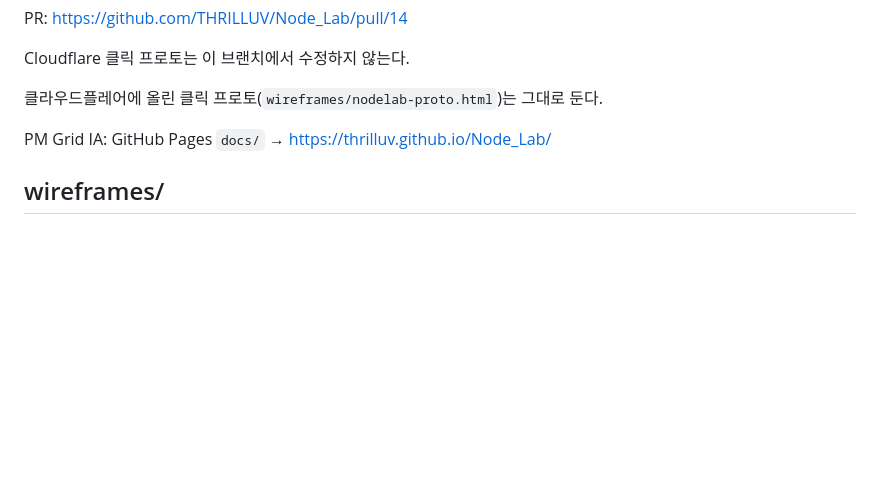
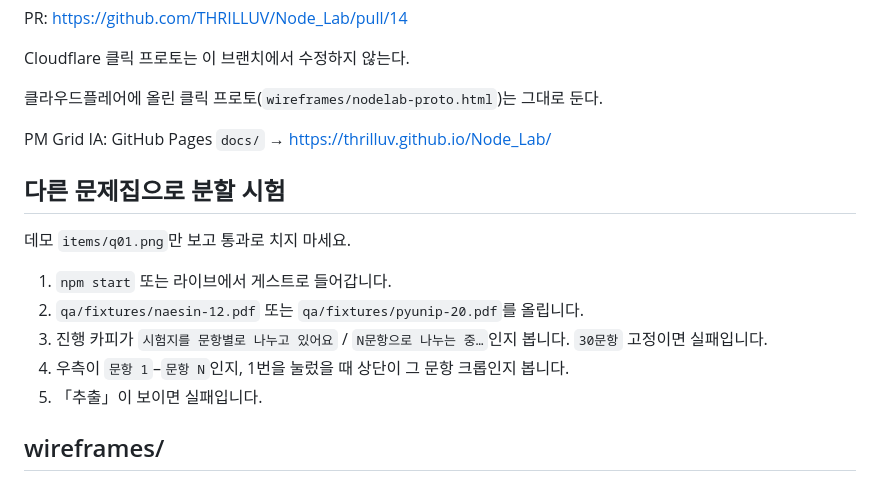
Before and after one commit to THRILLUV/Node_Lab_Proto, a Markdown page: README.md, the part around the change. GitHub-like rendering; blank space fills up the shorter version.

Commit message:
checkpoint: README how to test other PDFs
Co-authored-by: THRILLUV <THRILLUV@users.noreply.github.com>

```diff
--- a/README.md
+++ b/README.md
@@ -45,6 +45,16 @@ Cloudflare 클릭 프로토는 이 브랜치에서 수정하지 않는다.
 
 PM Grid IA: GitHub Pages `docs/` → https://thrilluv.github.io/Node_Lab/
 
+## 다른 문제집으로 분할 시험
+
+데모 `items/q01.png`만 보고 통과로 치지 마세요.
+
+1. `npm start` 또는 라이브에서 게스트로 들어갑니다.
+2. `qa/fixtures/naesin-12.pdf` 또는 `qa/fixtures/pyunip-20.pdf`를 올립니다.
+3. 진행 카피가 `시험지를 문항별로 나누고 있어요` / `N문항으로 나누는 중…`인지 봅니다. `30문항` 고정이면 실패입니다.
+4. 우측이 `문항 1`–`문항 N`인지, 1번을 눌렀을 때 상단이 그 문항 크롭인지 봅니다.
+5. 「추출」이 보이면 실패입니다.
+
 ## wireframes/
 
 - `nodelab-wireframe.html` — 웹 ChatGPT식 3단
```
